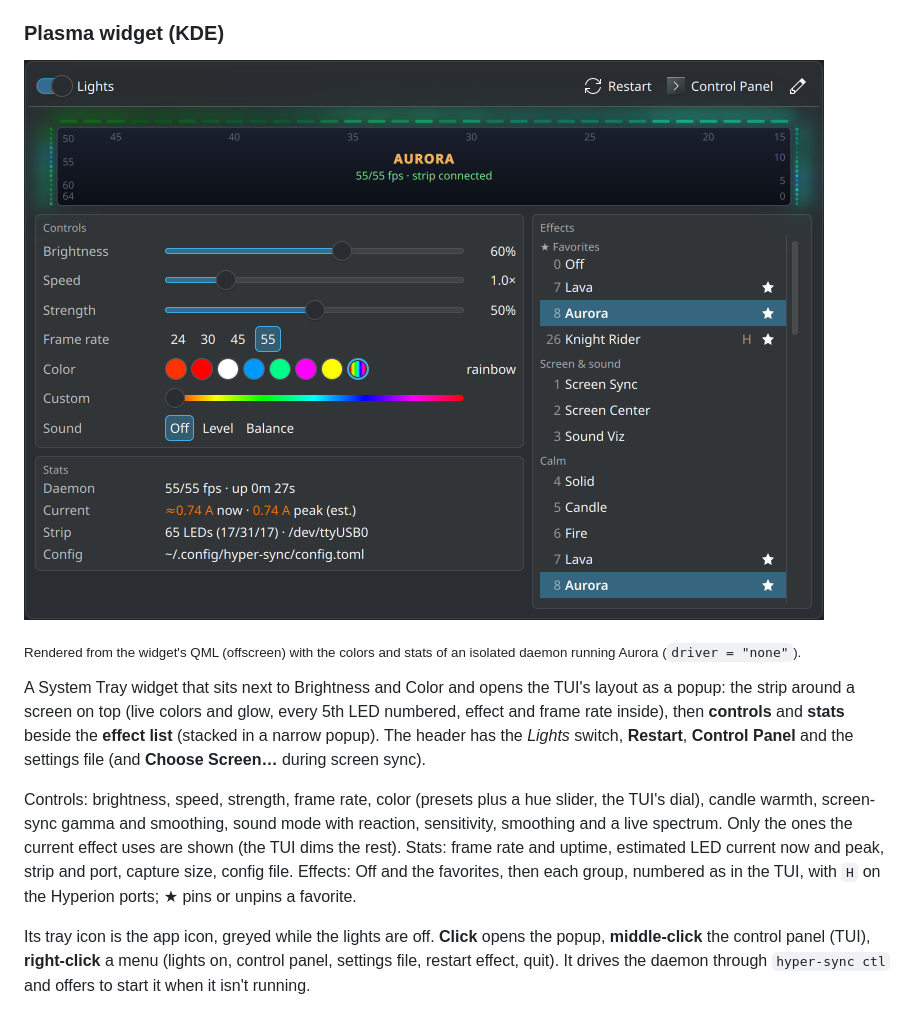
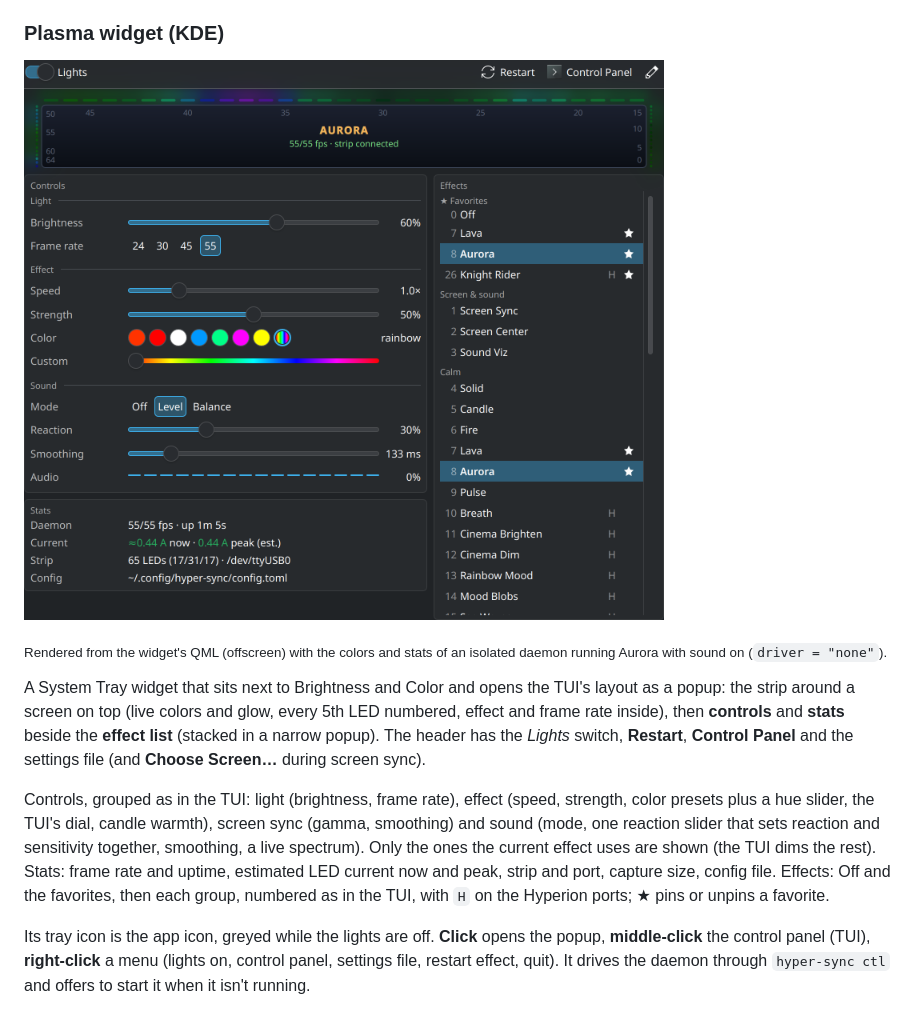
Before and after one commit to Ouzx/hyper-sync, a Markdown page: README.md, the part around the change. Drawn GitHub-style; pictures changed too: docs/media/plasma-widget.png.

Commit message:
Group the Plasma widget's controls as the TUI does, with one sound slider.
- Controls sit under Light, Effect, Screen sync and Sound headings, each
  a dim title with a rule across the row; Frame rate moves up under
  Light, and the labels drop the prefix their heading already gives
  (Mode, Smoothing). Effect and Screen sync hide when the current
  effect uses none of their controls.
- Reaction and Sensitivity are one Reaction slider that sets both to
  the same value, sent in one `ctl set`. The TUI and tray menu still
  set them apart.
- README: the widget's controls by group, and a new screenshot rendered
  from the QML (OpenGL, so the strip's glow shows) against an isolated
  daemon running Aurora with sound on.

Co-Authored-By: Claude Opus 5.5 <noreply@anthropic.com>

```diff
--- a/README.md
+++ b/README.md
@@ -214,11 +214,11 @@ The right-click menu is built from the live settings: a status line, a *Lights o
 
 ![The Plasma widget's popup: the strip preview, controls, stats and the effect list](docs/media/plasma-widget.png)
 
-<sub>Rendered from the widget's QML (offscreen) with the colors and stats of an isolated daemon running Aurora (`driver = "none"`).</sub>
+<sub>Rendered from the widget's QML (offscreen) with the colors and stats of an isolated daemon running Aurora with sound on (`driver = "none"`).</sub>
 
 A System Tray widget that sits next to Brightness and Color and opens the TUI's layout as a popup: the strip around a screen on top (live colors and glow, every 5th LED numbered, effect and frame rate inside), then **controls** and **stats** beside the **effect list** (stacked in a narrow popup). The header has the *Lights* switch, **Restart**, **Control Panel** and the settings file (and **Choose Screen…** during screen sync).
 
-Controls: brightness, speed, strength, frame rate, color (presets plus a hue slider, the TUI's dial), candle warmth, screen-sync gamma and smoothing, sound mode with reaction, sensitivity, smoothing and a live spectrum. Only the ones the current effect uses are shown (the TUI dims the rest). Stats: frame rate and uptime, estimated LED current now and peak, strip and port, capture size, config file. Effects: Off and the favorites, then each group, numbered as in the TUI, with `H` on the Hyperion ports; ★ pins or unpins a favorite.
+Controls, grouped as in the TUI: light (brightness, frame rate), effect (speed, strength, color presets plus a hue slider, the TUI's dial, candle warmth), screen sync (gamma, smoothing) and sound (mode, one reaction slider that sets reaction and sensitivity together, smoothing, a live spectrum). Only the ones the current effect uses are shown (the TUI dims the rest). Stats: frame rate and uptime, estimated LED current now and peak, strip and port, capture size, config file. Effects: Off and the favorites, then each group, numbered as in the TUI, with `H` on the Hyperion ports; ★ pins or unpins a favorite.
 
 Its tray icon is the app icon, greyed while the lights are off. **Click** opens the popup, **middle-click** the control panel (TUI), **right-click** a menu (lights on, control panel, settings file, restart effect, quit). It drives the daemon through `hyper-sync ctl` and offers to start it when it isn't running.
 
```
Also changed, not shown: 1 other file.
